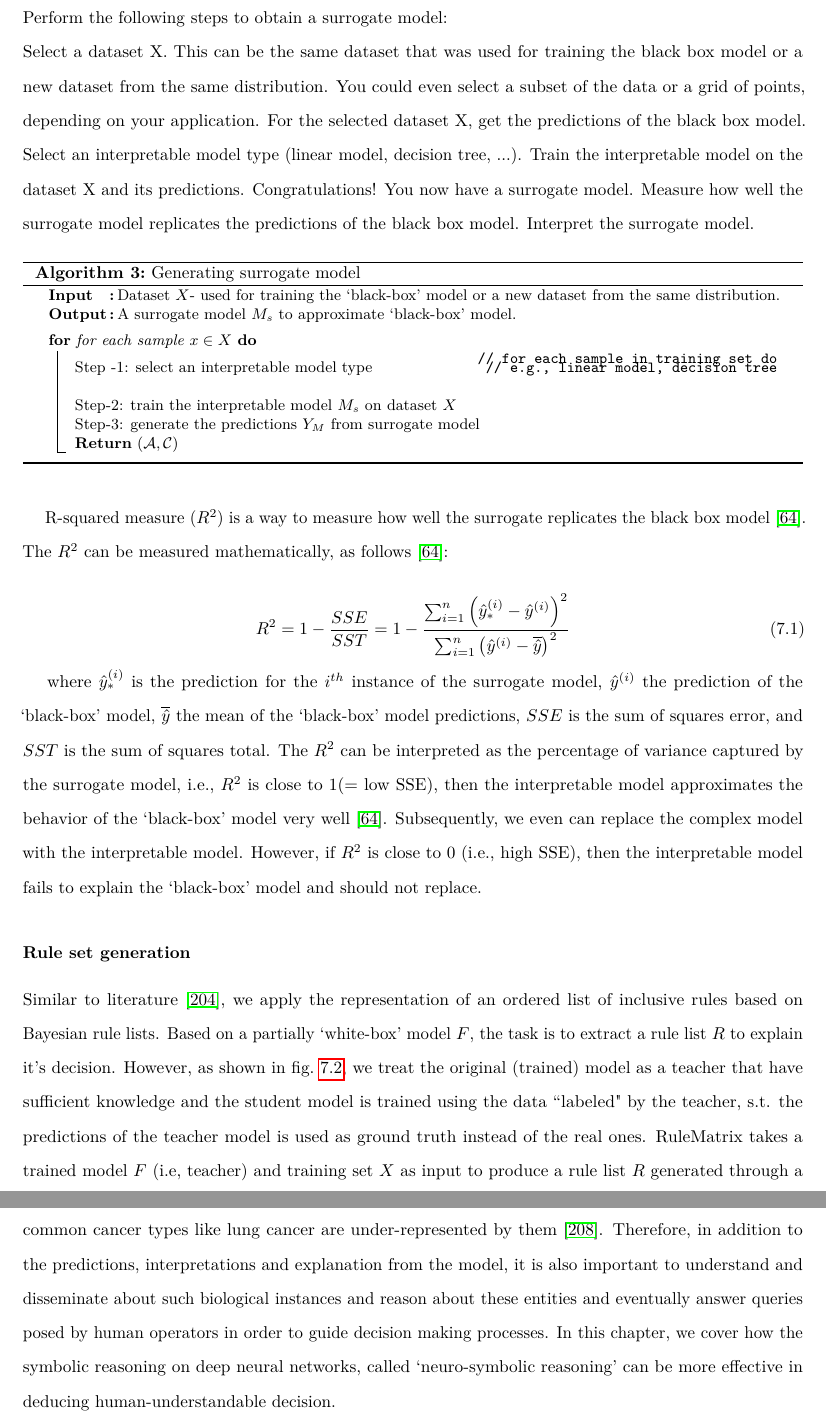
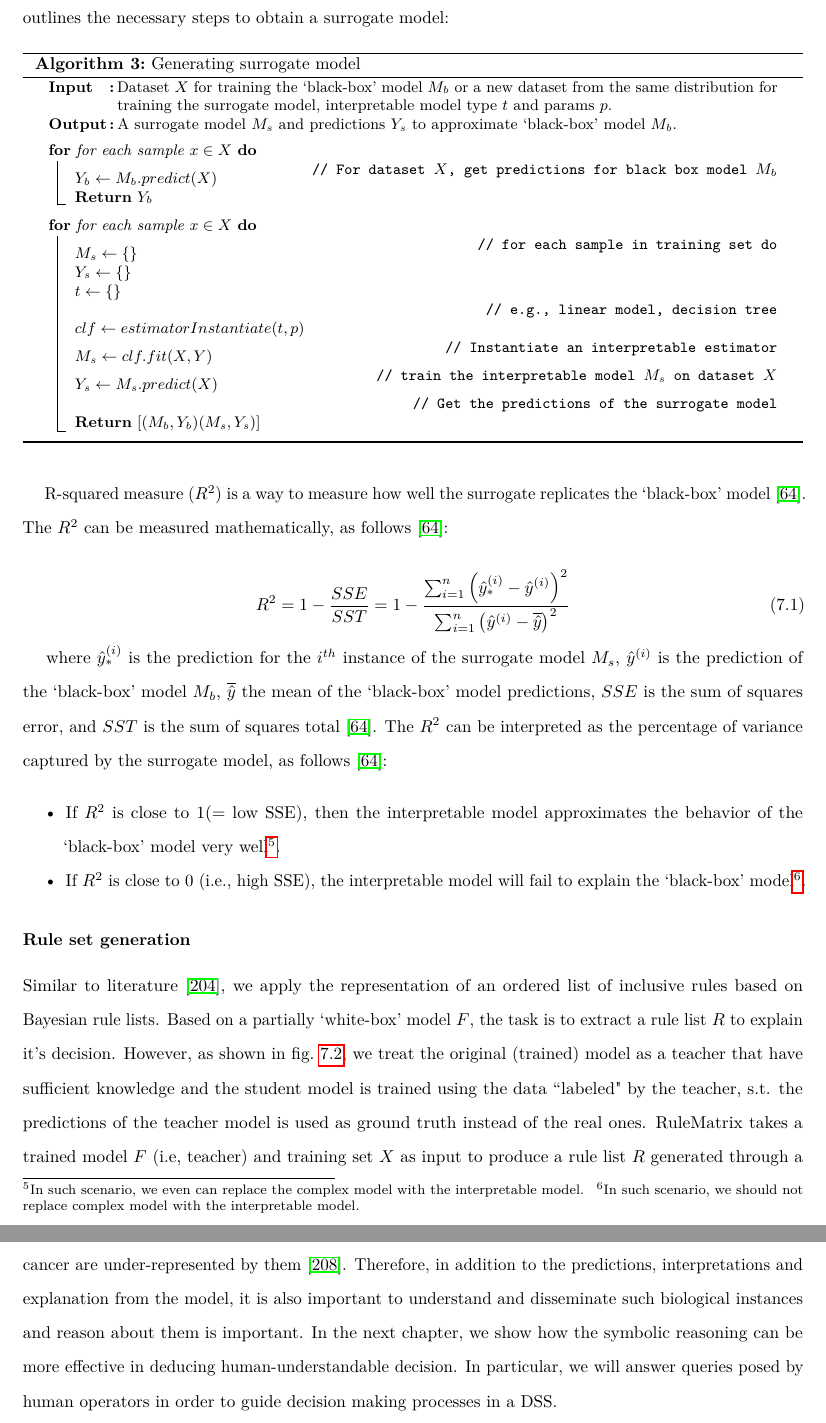
Before and after one commit to rezacsedu/PhD_thesis_v2, a LaTeX thesis (thesis.tex, which reads ExplainableRules/XAI_Rules.tex): two parts of pages 157 and 168 of 235, joined at a grey line, cut so that both start at the same text. Compiled offline with pdfLaTeX.

Commit message:
Updates from Overleaf

```diff
--- a/ExplainableRules/XAI_Rules.tex
+++ b/ExplainableRules/XAI_Rules.tex
@@ -100,51 +100,52 @@ Our approach is based on RuleMatrix~\cite{ming2018rulematrix}, which is Bayesian
 \subsubsection{Model surrogation}
 A surrogate model is an interpretable model trained to approximate the predictions of the underlying model~(i.e., a `black box' model) as accurately as possible and to be interpretable. In other words, by interpreting the surrogate model, we can draw conclusions about the `black box' model~\cite{molnar2019interpretable}. There is actually not much theory needed to understand surrogate models. We want to approximate our `black-box' prediction function $f$ as closely as possible with the surrogate model prediction function $g$, under the constraint that $g$ is interpretable.
 
-\hspace*{3.5mm} For $g$, any interpretable model can be used~\cite{molnar2019interpretable}. Since we already have a trained models, training a surrogate model would be easy, as long as we have access to data and prediction function\footnote{It is a model-agnostic method as it does not require knowing inner working principle of the `black-box' model}. If the underlying ML model is replaced with another, the surrogate model will still be usable~\cite{molnar2019interpretable}.
-
-Perform the following steps to obtain a surrogate model:
-
-
-    Select a dataset X. This can be the same dataset that was used for training the black box model or a new dataset from the same distribution. You could even select a subset of the data or a grid of points, depending on your application.
-    For the selected dataset X, get the predictions of the black box model.
-    Select an interpretable model type (linear model, decision tree, ...).
-    Train the interpretable model on the dataset X and its predictions.
-    Congratulations! You now have a surrogate model.
-    Measure how well the surrogate model replicates the predictions of the black box model.
-    Interpret the surrogate model.
-
+\hspace*{3.5mm} For $g$, any interpretable model can be used~\cite{molnar2019interpretable}. Since we already have a trained models, training a surrogate model would be easy, as long as we have access to data and prediction function\footnote{It is a model-agnostic method as it does not require knowing inner working principle of the `black-box' model}. If the underlying ML model is replaced with another, the surrogate model will still be usable~\cite{molnar2019interpretable}. \Cref{algo:surrogate_model_generation} outlines the necessary steps to obtain a surrogate model:
 
 %\vspace{-2mm}
 \begin{algorithm*}[h]
 \caption{Generating surrogate model}
 \small{
     \DontPrintSemicolon \SetKwInOut{Input}{Input}%
-      \SetKwInOut{Output}{Output}%
-      \Input{Dataset $X$- used for training the `black-box' model or a new dataset from the same distribution.}%
-      \Output{A surrogate model $M_s$ to approximate `black-box' model.}%
-      \BlankLine%
-     \For{for each sample $x \in X$}{ \tcp*{for each sample in training set do}
-            %$\mathcal{(A}, \mathcal{C}) \leftarrow  \{\}$ \tcp*{Get the predictions of the `black-box' model}\;
-            \vspace{-2mm}
-            Step -1: select an interpretable model type\tcp*{e.g., linear model, decision tree}\;
-            Step-2: train the interpretable model $M_s$ on dataset $X$\;
-            Step-3: generate the predictions $Y_M$ from surrogate model\;
-            %$ c_i \leftarrow {r_i}$.split(`Predicted Label:')\;
-            %$\mathcal{C} \leftarrow \mathcal{C} \cup c_i$\;
-            \textbf{Return} $(\mathcal{A}, \mathcal{C})$
+    \SetKwInOut{Output}{Output}%
+    \Input{Dataset $X$ for training the `black-box' model $M_b$ or a new dataset from the same distribution for training the surrogate model, interpretable model type $t$ and params $p$.}%
+    \Output{A surrogate model $M_s$ and predictions $Y_s$ to approximate `black-box' model $M_b$.}%
+    \BlankLine%
+    \For{for each sample $x \in X$}{\tcp*{For dataset $X$, get  predictions for black box model $M_b$}
+        \vspace{-2mm}
+        $Y_b \leftarrow  M_b.predict(X)$\;
+        \textbf{Return} $Y_b$
+    }
+    \BlankLine%
+    \For{for each sample $x \in X$}{\tcp*{for each sample in training set do}
+        \vspace{-2mm}
+        $M_s \leftarrow  \{\}$\;
+        $Y_s \leftarrow  \{\}$\;
+        $t \leftarrow  \{\}$\; \tcp*{e.g., linear model, decision tree}
+        %\vspace{-2mm}
+        $clf \leftarrow  estimatorInstantiate(t,p)$\;\tcp*{Instantiate an interpretable estimator}
+        \vspace{-2mm}
+        $M_s \leftarrow  clf.fit(X, Y)$\; \tcp*{train the interpretable model $M_s$ on dataset $X$}
+        \vspace{-2mm}
+        $Y_s \leftarrow  M_s.predict(X)$\; \tcp*{Get the predictions of the surrogate model}
+        \textbf{Return} $[(M_b, Y_b)(M_s, Y_s)]$
      }}
      \label{algo:surrogate_model_generation}
 \end{algorithm*}
 
-\hspace*{3.5mm} R-squared measure~($R^2$) is a way to measure how well the surrogate replicates the black box model~\cite{molnar2019interpretable}. The $R^2$ can be measured mathematically, as follows~\cite{molnar2019interpretable}:
+\hspace*{3.5mm} R-squared measure~($R^2$) is a way to measure how well the surrogate replicates the `black-box' model~\cite{molnar2019interpretable}. The $R^2$ can be measured mathematically, as follows~\cite{molnar2019interpretable}:
 
 \begin{equation}
     R^{2}=1-\frac{SSE}{SST}=1-\frac{\sum_{i=1}^{n}\left(\hat{y}_{*}^{(i)}-\hat{y}^{(i)}\right)^{2}}{\sum_{i=1}^{n}\left(\hat{y}^{(i)}-\overline{\hat{y}}\right)^{2}}
     \label{ew:r_squared}
 \end{equation}
 
-\hspace*{3.5mm} where $\hat{y}_{*}^{(i)}$ is the prediction for the $i^{th}$ instance of the surrogate model, $\hat{y}^{(i)}$ the prediction of the `black-box' model, $\overline{\hat{y}}$ the mean of the `black-box' model predictions, $SSE$ is the sum of squares error, and $SST$ is the sum of squares total. The $R^2$ can be interpreted as the percentage of variance captured by the surrogate model, i.e., $R^2$ is close to $1(=$ low $\mathrm{SSE}$), then the interpretable model
-approximates the behavior of the `black-box' model very well~\cite{molnar2019interpretable}. Subsequently, we even can replace the complex model with the interpretable model. However, if $R^2$ is close to 0~(i.e., high SSE), then the interpretable model fails to explain the `black-box' model and should not replace.
+\hspace*{3.5mm} where $\hat{y}_{*}^{(i)}$ is the prediction for the $i^{th}$ instance of the surrogate model $M_s$, $\hat{y}^{(i)}$ is the prediction of the `black-box' model $M_b$, $\overline{\hat{y}}$ the mean of the `black-box' model predictions, $SSE$ is the sum of squares error, and $SST$ is the sum of squares total~\cite{molnar2019interpretable}. The $R^2$ can be interpreted as the percentage of variance captured by the surrogate model, as follows~\cite{molnar2019interpretable}:
+
+\begin{itemize}[noitemsep]
+    \item If $R^2$ is close to $1(=$ low $\mathrm{SSE}$), then the interpretable model approximates the behavior of the `black-box' model very well\footnote{In such scenario, we even can replace the complex model with the interpretable model.}.
+    \item If $R^2$ is close to 0~(i.e., high SSE), the interpretable model will fail to explain the `black-box' model\footnote{In such scenario, we should not replace  complex model with the interpretable model.}.
+\end{itemize}
 
 \subsubsection{Rule set generation}
 Similar to literature~\cite{ming2018rulematrix}, we apply the representation of an ordered list of inclusive rules based on Bayesian rule lists. Based on a partially `white-box' model ${F}$, the task is to extract a rule list $R$ to explain it's decision. However, as shown in \cref{fig:rules_wf}, we treat the original~(trained) model as a teacher that have sufficient knowledge and the student model is trained using the data ``labeled" by the teacher, s.t. the predictions of the teacher model is used as ground truth instead of the real ones. RuleMatrix takes a trained model ${F}$~(i.e, teacher) and training set $X$ as input to produce a rule list $R$ generated through a surrogate model by approximating the classifier  w.r.t, fidelity as the accuracy with the true labels as the output of ${F}$~\cite{ming2018rulematrix}. On the other hand, we measured the performance of the surrogate model itself using $R^2$ to measure how well the surrogate replicates the `black-box' model.
@@ -329,3 +331,2 @@ Using RuleMatrix~\cite{ming2018rulematrix}, we will see how to explain individua
 
-\hspace*{3.5mm} Nevertheless, we analysed the limitations of our approach and missclassified instances knowing the motivations that one of the first steps towards improving an XAI system is to understand it’s weaknesses. We try to understand through a few examples why a trained model fails in certain cases and which factors caused it to make a given prediction. Nevertheless, as research~\cite{POSTF} has exposed that some genes have both oncogenic and tumor-suppressor functionality that referred as proto-oncogenes with tumor-suppressor function~(POTSF). Most of the POTSF genes act as transcription factors or kinases and exhibit dual biological functions, e.g., that they both positively and negatively regulate transcription in cells. There are some specific cancer types, e.g., leukemia are over-represented by such POTSF genes, whereas some common cancer types like lung cancer are under-represented by them~\cite{POSTF}.
-Therefore, in addition to the predictions, interpretations and explanation from the model, it is also important to understand and disseminate about such biological instances and reason about these entities and eventually answer queries posed by human operators in order to guide decision making processes. In this chapter, we cover how the symbolic reasoning on deep neural networks, called `neuro-symbolic reasoning' can be more effective in deducing human-understandable decision.
+\hspace*{3.5mm} Research~\cite{POSTF} has exposed that some genes have both oncogenic and tumor-suppressor functionality. Those genes are known as proto-oncogenes with tumor-suppressor function~(POTSF). Majority of the POTSF genes act as transcription factors or kinases and exhibit dual biological functions, i.e., that they both positively and negatively regulate transcription in cells. There are some specific cancer types, e.g., leukemia are over-represented by such POTSF genes, whereas some common cancer types like lung cancer are under-represented by them~\cite{POSTF}. Therefore, in addition to the predictions, interpretations and explanation from the model, it is also important to understand and disseminate such biological instances and reason about them is important. In the next chapter, we show how the symbolic reasoning can be more effective in deducing human-understandable decision. In particular, we will answer queries posed by human operators in order to guide decision making processes in a DSS.
```
Also changed, not shown: NeuroSymbolicPredictions/NeuroSymbolicPredictions.tex (+6 -5 lines), ExplainableRules/XAI_Rules.tex (3 more changed lines).
